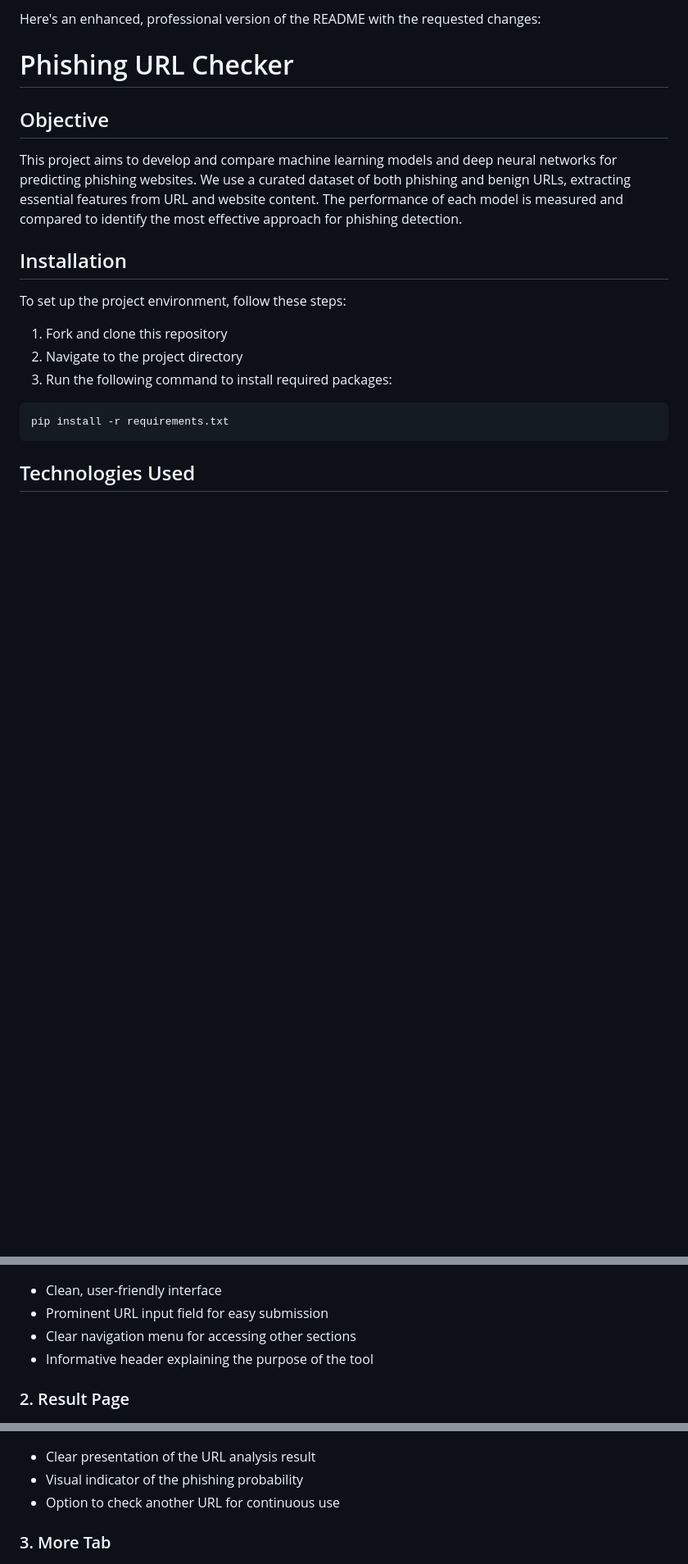
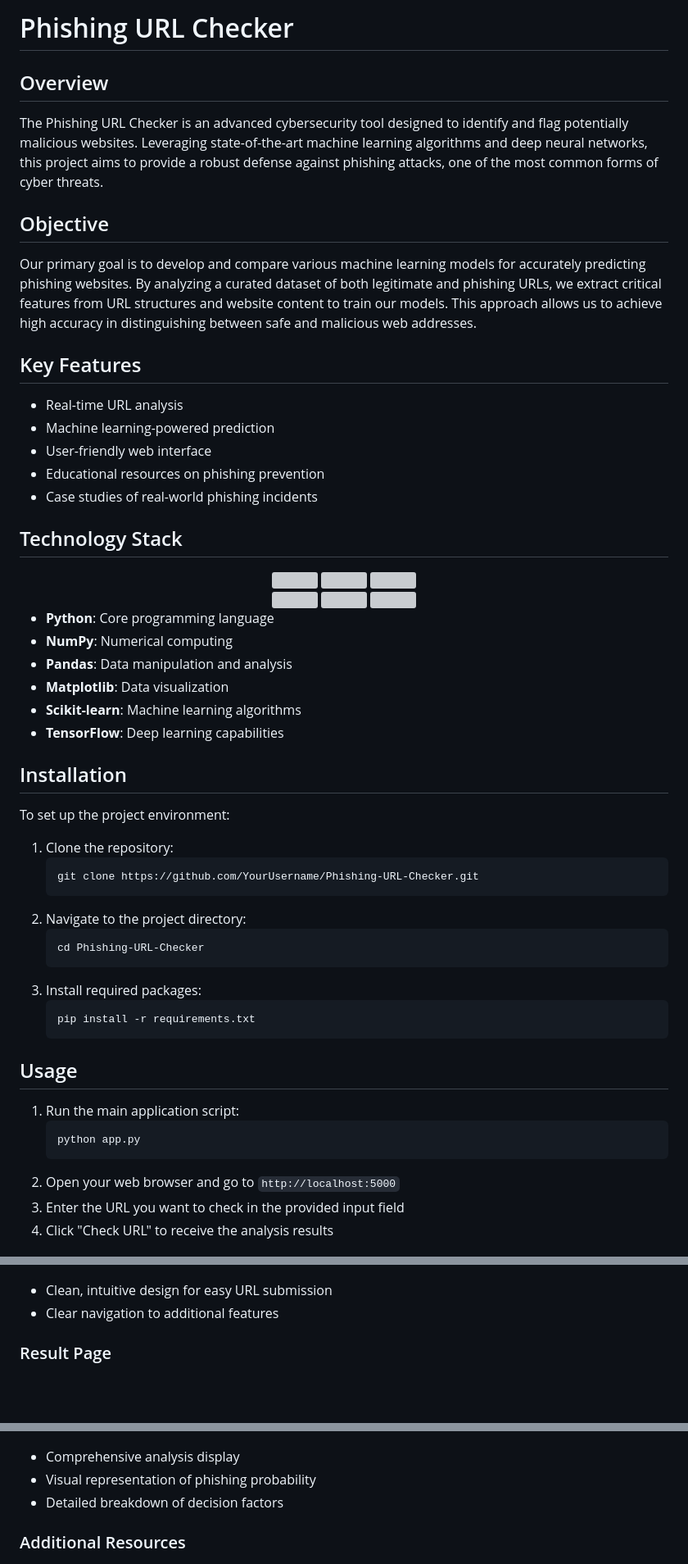
Before and after one commit to Mugeshcybersecurity/Phishing-Url-Checker, a Markdown page: README.md, 3 parts joined by grey strips. Shown at 82% size. Drawn GitHub-style; blank space fills up the shorter version; grey boxes are pictures that could not be loaded.

````diff
--- a/README.md
+++ b/README.md
@@ -1,22 +1,65 @@
-Here's an enhanced, professional version of the README with the requested changes:
+# Phishing URL Checker
 
-# Phishing URL Checker
+## Overview
+
+The Phishing URL Checker is an advanced cybersecurity tool designed to identify and flag potentially malicious websites. Leveraging state-of-the-art machine learning algorithms and deep neural networks, this project aims to provide a robust defense against phishing attacks, one of the most common forms of cyber threats.
 
 ## Objective
 
-This project aims to develop and compare machine learning models and deep neural networks for predicting phishing websites. We use a curated dataset of both phishing and benign URLs, extracting essential features from URL and website content. The performance of each model is measured and compared to identify the most effective approach for phishing detection.
+Our primary goal is to develop and compare various machine learning models for accurately predicting phishing websites. By analyzing a curated dataset of both legitimate and phishing URLs, we extract critical features from URL structures and website content to train our models. This approach allows us to achieve high accuracy in distinguishing between safe and malicious web addresses.
+
+## Key Features
+
+- Real-time URL analysis
+- Machine learning-powered prediction
+- User-friendly web interface
+- Educational resources on phishing prevention
+- Case studies of real-world phishing incidents
+
+## Technology Stack
+
+<div align="center">
+  <img src="https://www.python.org/static/community_logos/python-logo-generic.svg" width="200">
+  <img src="https://upload.wikimedia.org/wikipedia/commons/3/31/NumPy_logo_2020.svg" width="200">
+  <img src="https://upload.wikimedia.org/wikipedia/commons/e/ed/Pandas_logo.svg" width="200">
+</div>
+<div align="center">
+  <img src="https://upload.wikimedia.org/wikipedia/commons/8/84/Matplotlib_icon.svg" width="100">
+  <img src="https://scikit-learn.org/stable/_static/scikit-learn-logo-small.png" width="200">
+  <img src="https://encrypted-tbn0.gstatic.com/images?q=tbn:ANd9GcScq-xocLctL07Jy0tpR_p9w0Q42_rK1aAkNfW6sm3ucjFKWML39aaJPgdhadyCnEiK7vw&usqp=CAU" width="200">
+</div>
+
+- **Python**: Core programming language
+- **NumPy**: Numerical computing
+- **Pandas**: Data manipulation and analysis
+- **Matplotlib**: Data visualization
+- **Scikit-learn**: Machine learning algorithms
+- **TensorFlow**: Deep learning capabilities
 
 ## Installation
 
-To set up the project environment, follow these steps:
+To set up the project environment:
 
-1. Fork and clone this repository
-2. Navigate to the project directory
-3. Run the following command to install required packages:
+1. Clone the repository:
+   ```
+   git clone https://github.com/YourUsername/Phishing-URL-Checker.git
+   ```
+2. Navigate to the project directory:
+   ```
+   cd Phishing-URL-Checker
+   ```
+3. Install required packages:
+   ```
+   pip install -r requirements.txt
+   ```
 
-```bash
-pip install -r requirements.txt
-```
+## Usage
 
-## Technologies Used
+1. Run the main application script:
+   ```
+   python app.py
+   ```
+2. Open your web browser and go to `http://localhost:5000`
+3. Enter the URL you want to check in the provided input field
+4. Click "Check URL" to receive the analysis results
 
@@ -62,17 +83,15 @@ Performance comparison of various models used for URL detection:
 ![Home Page](https://github.com/Mugeshcybersecurity/Phishing-Url-Checker/blob/main/Output-samples/URL.png)
 
-- Clean, user-friendly interface
-- Prominent URL input field for easy submission
-- Clear navigation menu for accessing other sections
-- Informative header explaining the purpose of the tool
+- Clean, intuitive design for easy URL submission
+- Clear navigation to additional features
 
-### 2. Result Page
+### Result Page
 ![Result Page](https://github.com/Mugeshcybersecurity/Phishing-Url-Checker/blob/main/Output-samples/result.png)
 
-- Clear presentation of the URL analysis result
-- Visual indicator of the phishing probability
-- Option to check another URL for continuous use
+- Comprehensive analysis display
+- Visual representation of phishing probability
+- Detailed breakdown of decision factors
 
-### 3. More Tab
+### Additional Resources
 ![More Tab](https://github.com/Mugeshcybersecurity/Phishing-Url-Checker/blob/main/Output-samples/mOREpng.png)
 
````
Also changed, not shown: other parts of README.md (+23 -43 lines).
